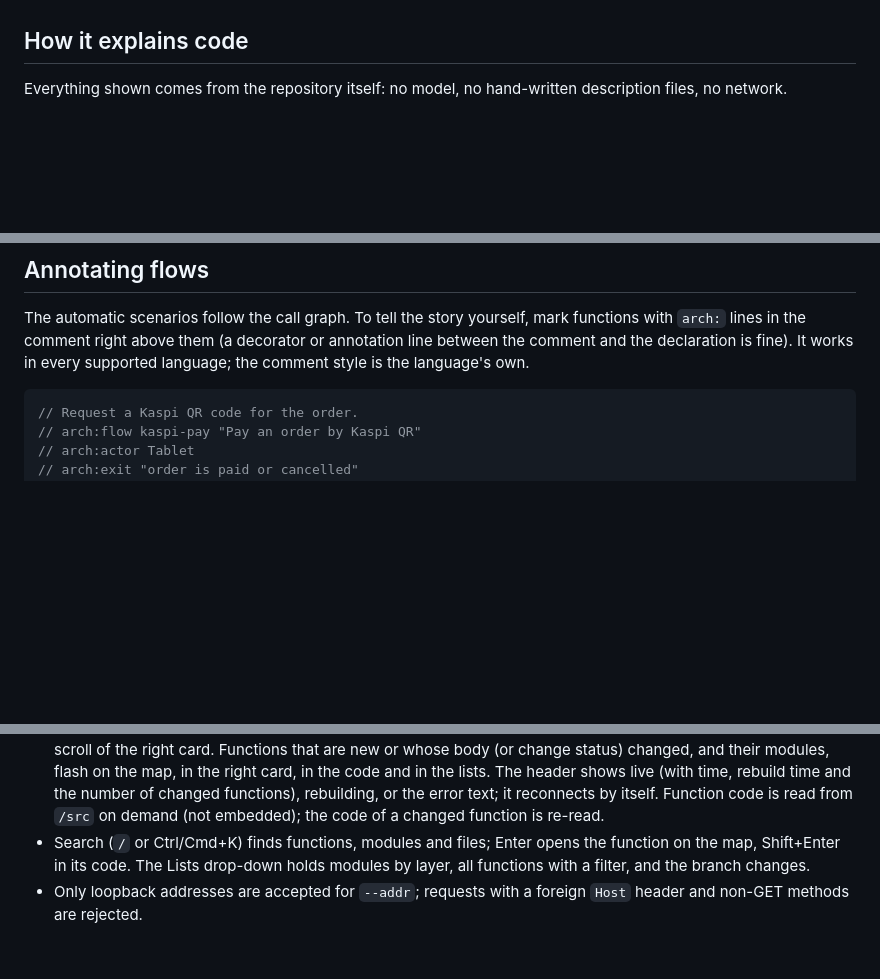
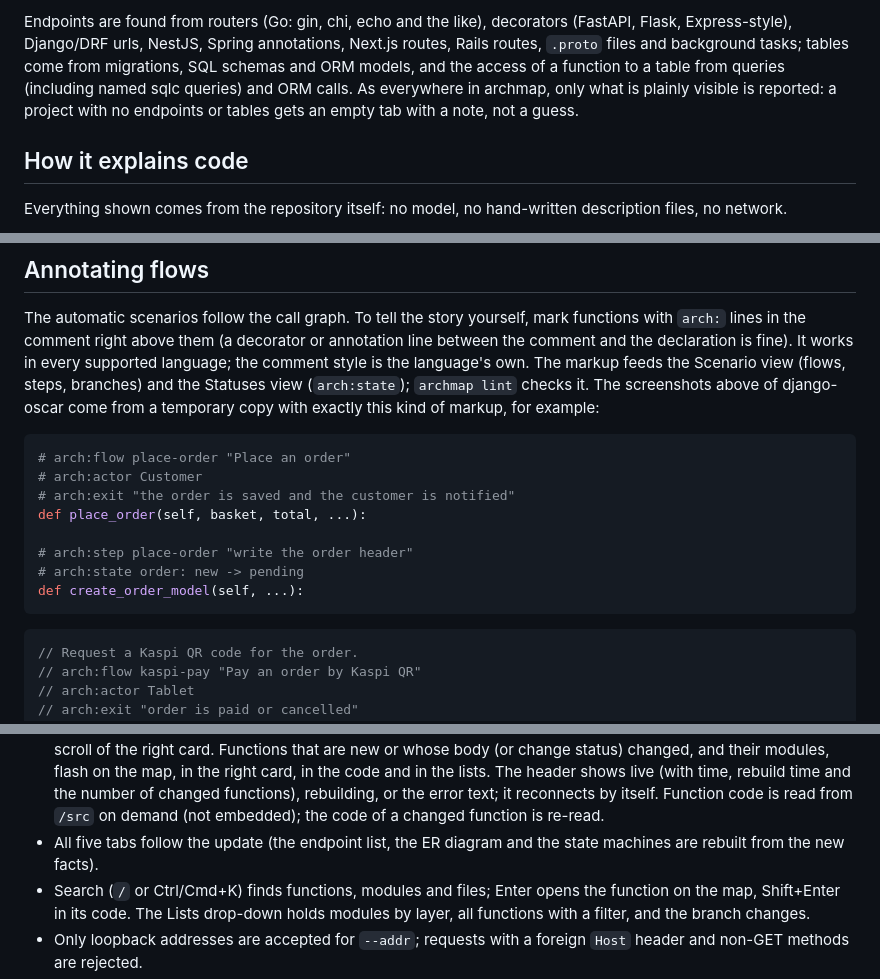
Before and after one commit to aidarbn/archmap, a Markdown page: README.md, 3 parts joined by grey strips. Drawn GitHub-style; blank space fills up the shorter version.

````diff
--- a/README.md
+++ b/README.md
@@ -21,3 +64,9 @@ to add a view: [docs/viewer.md](docs/viewer.md).
+Endpoints are found from routers (Go: gin, chi, echo and the like), decorators
+(FastAPI, Flask, Express-style), Django/DRF urls, NestJS, Spring annotations,
+Next.js routes, Rails routes, `.proto` files and background tasks; tables come from migrations, SQL schemas and ORM models, and the access
+of a function to a table from queries (including named sqlc queries) and ORM
+calls. As everywhere in archmap, only what is plainly visible is reported: a
+project with no endpoints or tables gets an empty tab with a note, not a guess.
 
 ## How it explains code
 
@@ -124,7 +173,21 @@ archmap version
 The automatic scenarios follow the call graph. To tell the story yourself, mark
 functions with `arch:` lines in the comment right above them (a decorator or
 annotation line between the comment and the declaration is fine). It works in
-every supported language; the comment style is the language's own.
+every supported language; the comment style is the language's own. The markup
+feeds the Scenario view (flows, steps, branches) and the Statuses view
+(`arch:state`); `archmap lint` checks it. The screenshots above of django-oscar
+come from a temporary copy with exactly this kind of markup, for example:
+
+```python
+# arch:flow place-order "Place an order"
+# arch:actor Customer
+# arch:exit "the order is saved and the customer is notified"
+def place_order(self, basket, total, ...):
+
+# arch:step place-order "write the order header"
+# arch:state order: new -> pending
+def create_order_model(self, ...):
+```
 
 ```go
 // Request a Kaspi QR code for the order.
@@ -212,6 +275,8 @@ viewer as `map`, but it follows the repo:
   changed functions), rebuilding, or the error text; it reconnects by itself.
   Function code is read from `/src` on demand (not embedded); the code of a
   changed function is re-read.
+- All five tabs follow the update (the endpoint list, the ER diagram and the
+  state machines are rebuilt from the new facts).
 - Search (`/` or Ctrl/Cmd+K) finds functions, modules and files; Enter opens the
   function on the map, Shift+Enter in its code. The Lists drop-down holds
   modules by layer, all functions with a filter, and the branch changes.
````
Also changed, not shown: other parts of README.md (+46 -3 lines), docs/img/api-petclinic.png (added), docs/img/data-petclinic.png (added), docs/img/map-ripgrep.png, docs/img/sequence-oscar.png (added), docs/img/serve-archmap.png, docs/img/status-oscar.png (added), 2 other files.
